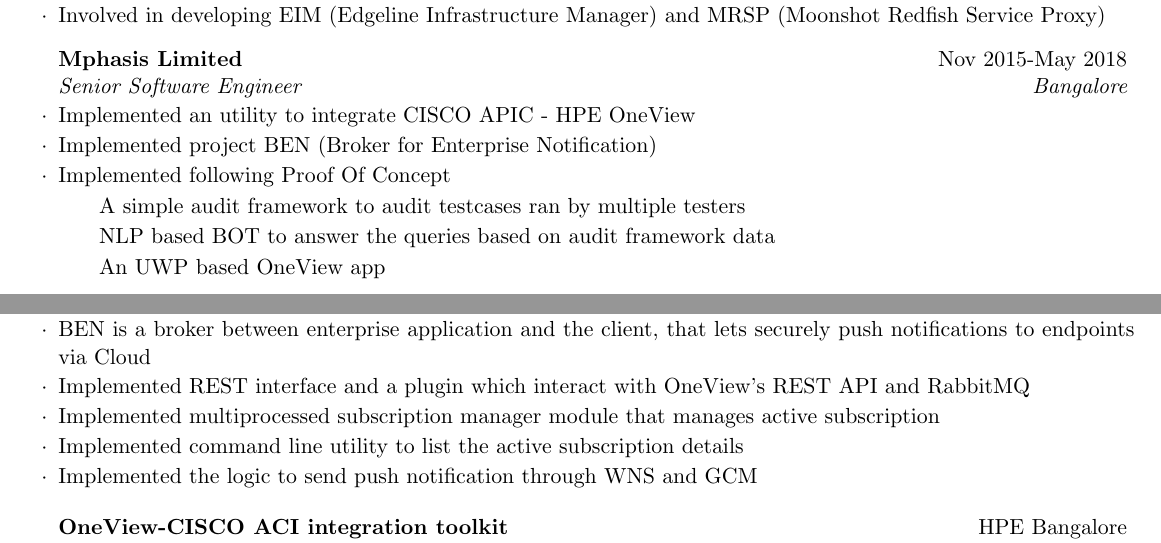
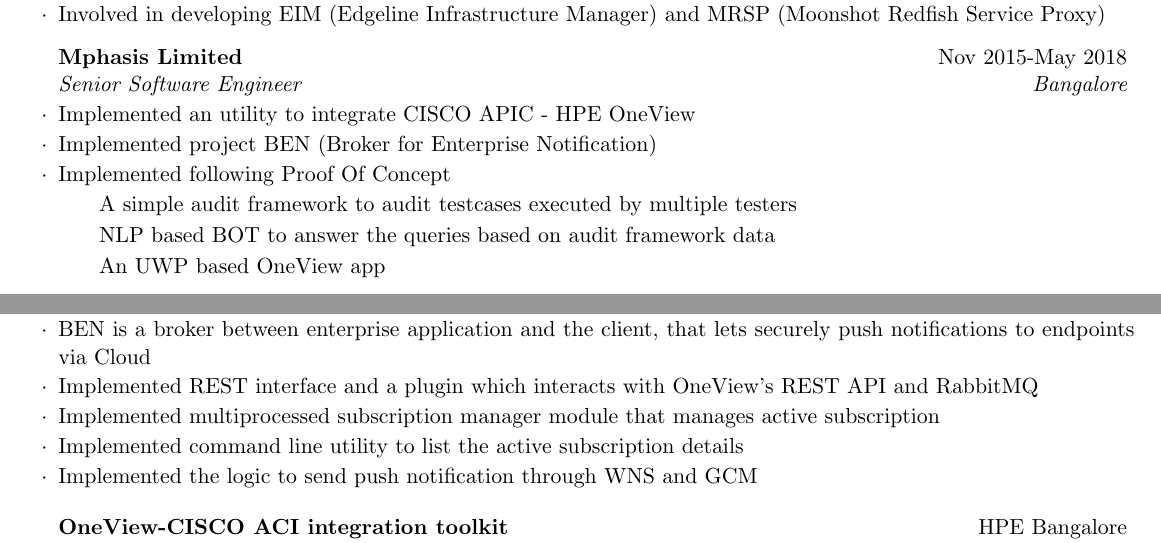
Before and after one commit to jjlogu/resume, a LaTeX CV (cv_4.tex): two parts of pages 1 and 2 of 2, joined at a grey line, cut so that both start at the same text. Compiled offline with pdfLaTeX.

Commit message:
inprgress

```diff
--- a/cv_4.tex
+++ b/cv_4.tex
@@ -99,7 +101,7 @@
 \item Implemented following Proof Of Concept
 \begin{list}{}{}
 \vspace{-5pt}
-\item A simple audit framework to audit testcases ran by multiple testers
+\item A simple audit framework to audit testcases executed by multiple testers
 \vspace{-5pt}
 \item NLP based BOT to answer the queries based on audit framework data
 \vspace{-5pt}
@@ -214,7 +216,7 @@
 \vspace{-3pt}
 
 \item BEN is a broker between enterprise application and the client, that lets securely push notifications to endpoints via Cloud
-\item Implemented REST interface and a plugin which interact with OneView's REST API and RabbitMQ
+\item Implemented REST interface and a plugin which interacts with OneView's REST API and RabbitMQ
 \item Implemented multiprocessed subscription manager module that manages active subscription
 \item Implemented command line utility to list the active subscription details
 \item Implemented the logic to send push notification through WNS and GCM
```
Also changed, not shown: cv_4.tex (3 more changed lines).
